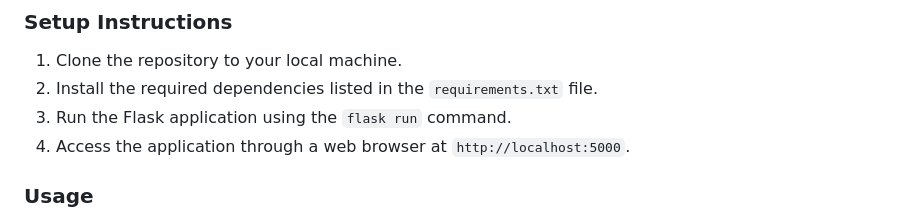
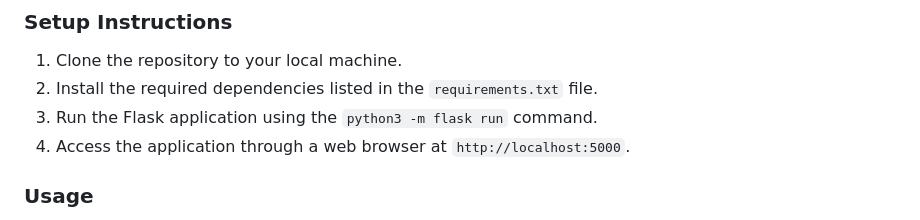
Before and after one commit to Timowa-crtl/little_lims, a Markdown page: README.md, the part around the change. Drawn GitHub-style.

```diff
--- a/README.md
+++ b/README.md
@@ -25,7 +25,7 @@ LittleLIMS is a lightweight Laboratory Information Management System (LIMS) web
 
 1. Clone the repository to your local machine.
 2. Install the required dependencies listed in the `requirements.txt` file.
-3. Run the Flask application using the `flask run` command.
+3. Run the Flask application using the `python3 -m flask run` command.
 4. Access the application through a web browser at `http://localhost:5000`.
 
 ### Usage
```
